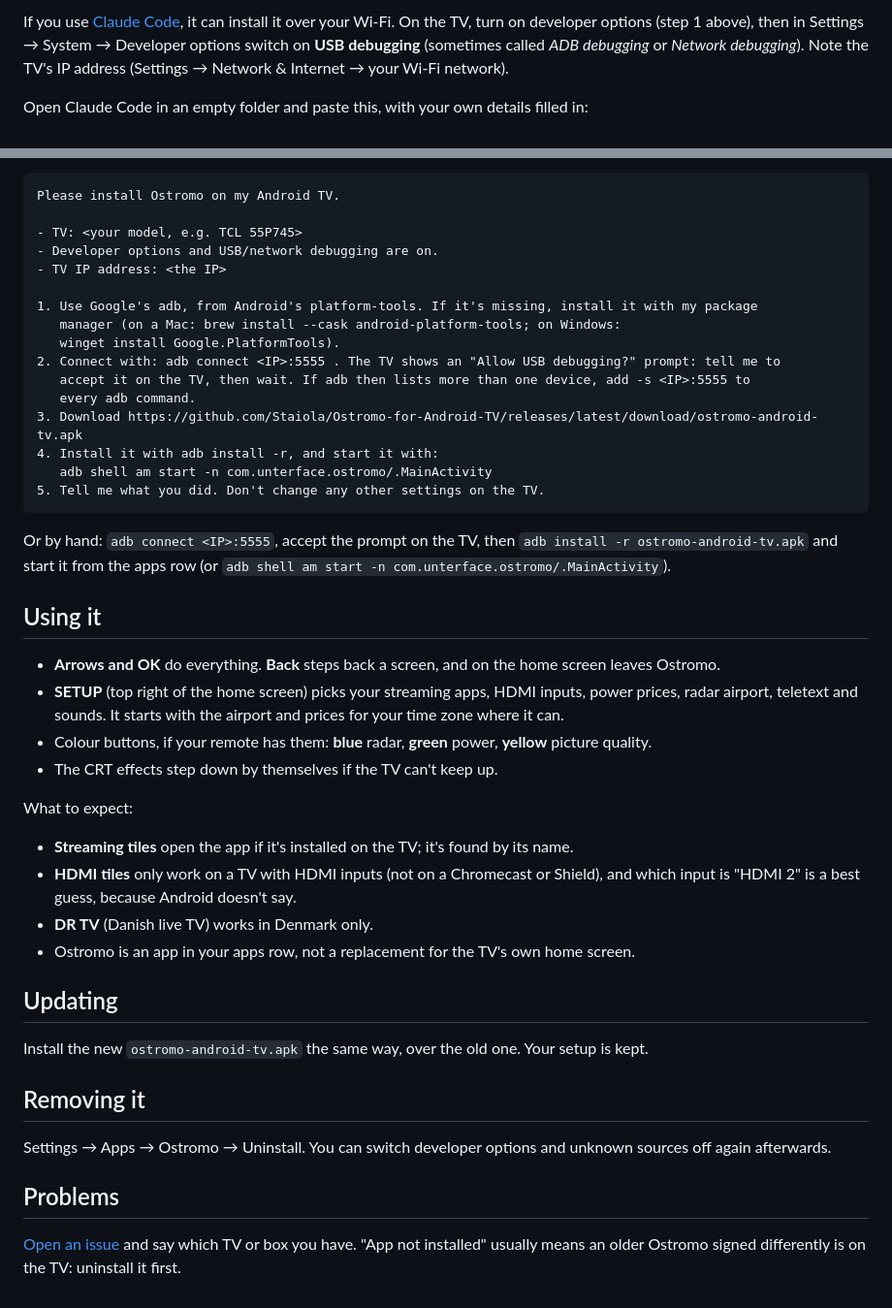
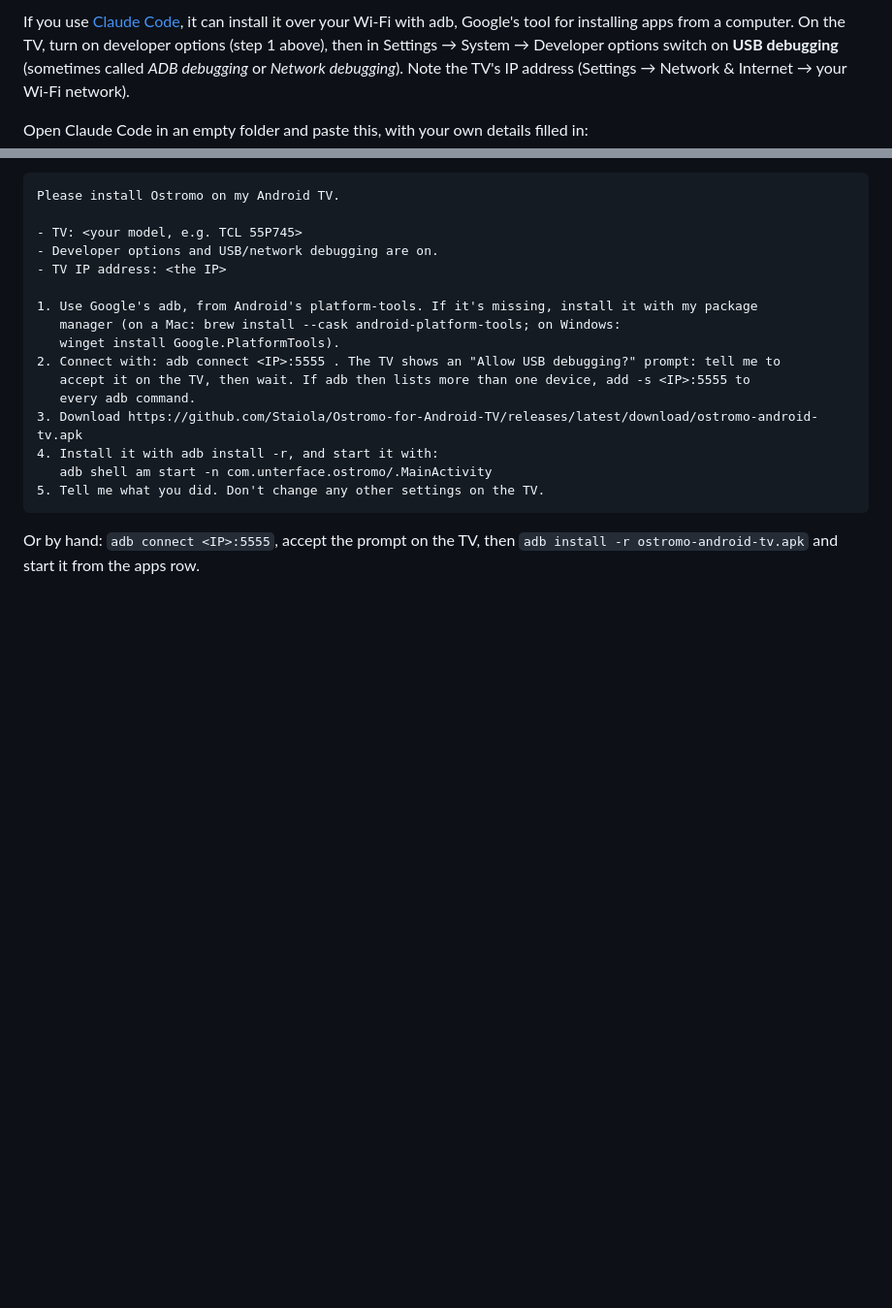
Before and after one commit to Staiola/Ostromo-for-Android-TV, a Markdown page: INSTALL.md, 2 parts joined by grey strips. Shown at 97% size. Rendered like a GitHub page; folded sections open; blank space fills up the shorter version.

````diff
--- a/INSTALL.md
+++ b/INSTALL.md
@@ -46,8 +85,8 @@ Pick one of the three ways below. The first needs nothing but the TV and its rem
 
-If you use [Claude Code](https://claude.com/claude-code), it can install it over your Wi-Fi. On the TV, turn
-on developer options (step 1 above), then in Settings → System → Developer options switch on **USB debugging**
-(sometimes called *ADB debugging* or *Network debugging*). Note the TV's IP address (Settings → Network &
-Internet → your Wi-Fi network).
+If you use [Claude Code](https://claude.com/claude-code), it can install it over your Wi-Fi with adb, Google's
+tool for installing apps from a computer. On the TV, turn on developer options (step 1 above), then in
+Settings → System → Developer options switch on **USB debugging** (sometimes called *ADB debugging* or
+*Network debugging*). Note the TV's IP address (Settings → Network & Internet → your Wi-Fi network).
 
 Open Claude Code in an empty folder and paste this, with your own details filled in:
 
@@ -71,34 +110,6 @@ Please install Ostromo on my Android TV.
 ```
 
 Or by hand: `adb connect <IP>:5555`, accept the prompt on the TV, then `adb install -r ostromo-android-tv.apk`
-and start it from the apps row (or `adb shell am start -n com.unterface.ostromo/.MainActivity`).
+and start it from the apps row.
 
-## Using it
-
-- **Arrows and OK** do everything. **Back** steps back a screen, and on the home screen leaves Ostromo.
-- **SETUP** (top right of the home screen) picks your streaming apps, HDMI inputs, power prices, radar
-  airport, teletext and sounds. It starts with the airport and prices for your time zone where it can.
-- Colour buttons, if your remote has them: **blue** radar, **green** power, **yellow** picture quality.
-- The CRT effects step down by themselves if the TV can't keep up.
-
-What to expect:
-
-- **Streaming tiles** open the app if it's installed on the TV; it's found by its name.
-- **HDMI tiles** only work on a TV with HDMI inputs (not on a Chromecast or Shield), and which input is
-  "HDMI 2" is a best guess, because Android doesn't say.
-- **DR TV** (Danish live TV) works in Denmark only.
-- Ostromo is an app in your apps row, not a replacement for the TV's own home screen.
-
-## Updating
-
-Install the new `ostromo-android-tv.apk` the same way, over the old one. Your setup is kept.
-
-## Removing it
-
-Settings → Apps → Ostromo → Uninstall. You can switch developer options and unknown sources off again
-afterwards.
-
-## Problems
-
-[Open an issue](https://github.com/Staiola/Ostromo-for-Android-TV/issues) and say which TV or box you have.
-"App not installed" usually means an older Ostromo signed differently is on the TV: uninstall it first.
+</details>
````
Also changed, not shown: other parts of INSTALL.md (+64 -25 lines), README.md (+2 -4 lines).
